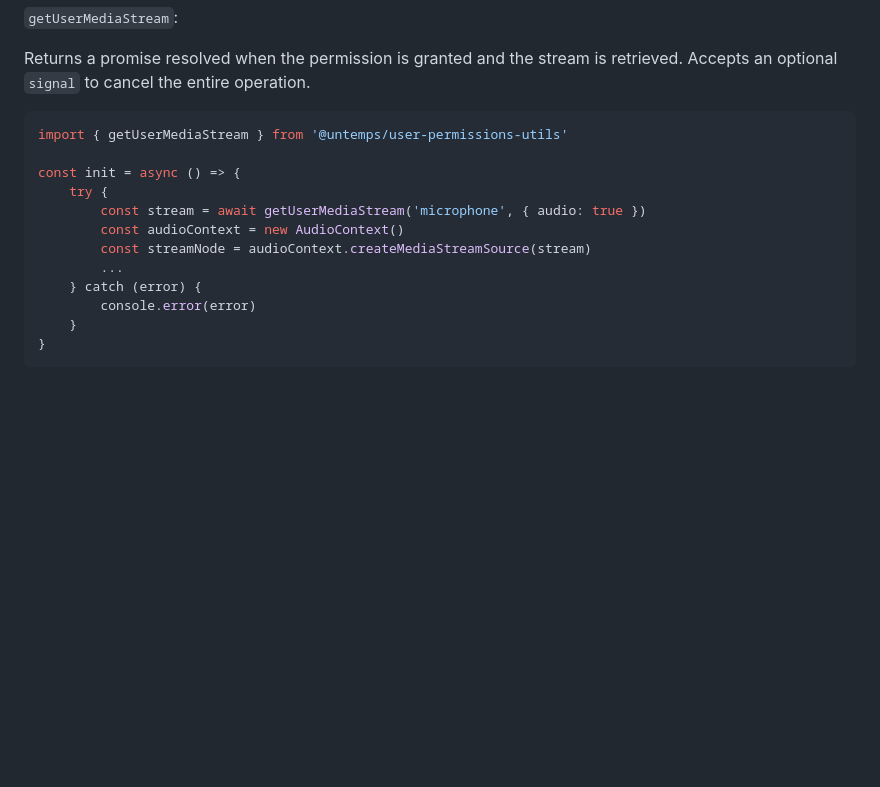
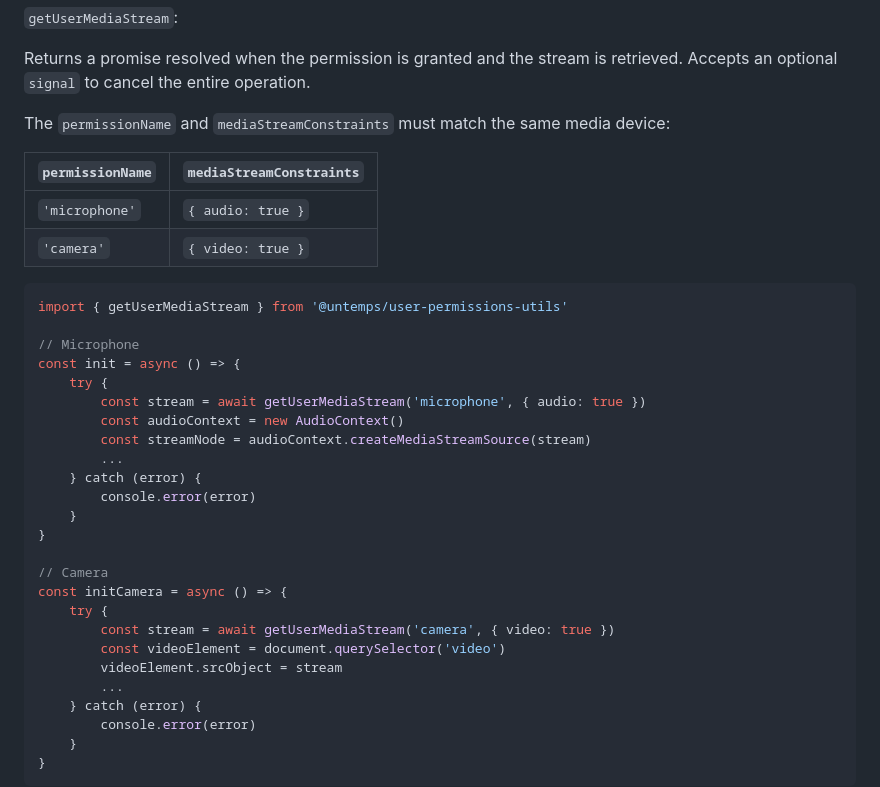
Before and after one commit to untemps/user-permissions-utils, a Markdown page: README.md, the part around the change. Drawn GitHub-style; blank space fills up the shorter version.

Commit message:
docs: Add permissionName to mediaStreamConstraints mapping in getUserMediaStream docs (#116)

````diff
--- a/README.md
+++ b/README.md
@@ -56,14 +56,34 @@ controller.abort()
 
 Returns a promise resolved when the permission is granted and the stream is retrieved. Accepts an optional `signal` to cancel the entire operation.
 
+The `permissionName` and `mediaStreamConstraints` must match the same media device:
+
+| `permissionName` | `mediaStreamConstraints` |
+|---|---|
+| `'microphone'` | `{ audio: true }` |
+| `'camera'` | `{ video: true }` |
+
 ```javascript
 import { getUserMediaStream } from '@untemps/user-permissions-utils'
 
+// Microphone
 const init = async () => {
     try {
         const stream = await getUserMediaStream('microphone', { audio: true })
         const audioContext = new AudioContext()
         const streamNode = audioContext.createMediaStreamSource(stream)
+        ...
+    } catch (error) {
+        console.error(error)
+    }
+}
+
+// Camera
+const initCamera = async () => {
+    try {
+        const stream = await getUserMediaStream('camera', { video: true })
+        const videoElement = document.querySelector('video')
+        videoElement.srcObject = stream
         ...
     } catch (error) {
         console.error(error)
````
